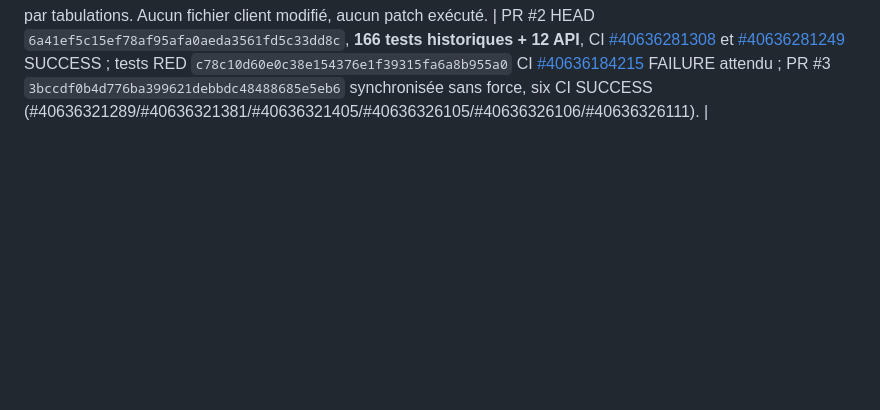
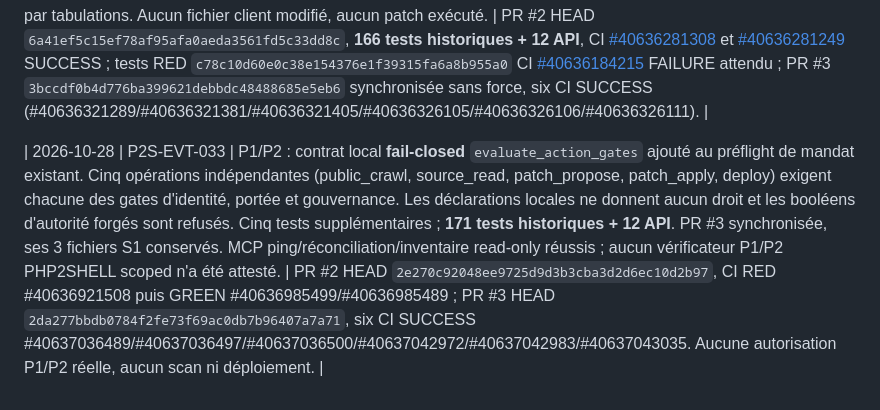
Before and after one commit to chainsolutions-wealthtech/Php2shell, a Markdown page: continuity/EVENT_LOG.md, the part around the change. Drawn GitHub-style; blank space fills up the shorter version.

Commit message:
docs(continuity): append P2S-EVT-033 P1/P2 security-gate RED GREEN evidence

```diff
--- a/continuity/EVENT_LOG.md
+++ b/continuity/EVENT_LOG.md
@@ -64,3 +64,5 @@
 | 2026-10-28 | P2S-EVT-031 | **RED → GREEN** : trois tests ASGI ajoutés sur PR #2 (streaming sans Content-Length, longueur mensongère, petite charge valide), CI api-contract ROUGE sur commit test `b231bd7f4e7874c24cef75e06bb550cfcc706d83` ; middleware ASGI ajoutée pour limiter à **4096 octets réels**, réponses génériques et refus de longueurs malformées/dupliquées. Contrat URL local toujours désactivé par défaut, sans auth/scan/patch/déploiement. PR #3 resynchronisée par merge deux parents **sans force**, trois fichiers S1 originaux préservés. | PR #2 HEAD `227915fda5379200232ec6a2a968351512fb9153`, 164 tests CLI + **12 API**, [#40635830627](https://github.com/chainsolutions-wealthtech/Php2shell/actions/runs/40635830627) et [#40635830633](https://github.com/chainsolutions-wealthtech/Php2shell/actions/runs/40635830633) SUCCESS ; CI RED [#40635733090](https://github.com/chainsolutions-wealthtech/Php2shell/actions/runs/40635733090). PR #3 HEAD `fdc1e87c009eca22a294cc1bfe4b558648df9b77`, **six CI SUCCESS**, dont [#40635894060](https://github.com/chainsolutions-wealthtech/Php2shell/actions/runs/40635894060); compare PR #2→#3 `behind=0`, seuls trois fichiers S1. |
 
 | 2026-10-28 | P2S-EVT-032 | **RED→GREEN PHPPATCH hors ligne** : deux tests additionnels sur les affectations actives multiples de `display_errors` dans un même fichier php.ini/.user.ini et les commentaires inactifs ; refus de diff candidat si plusieurs affectations sont actives, afin de ne pas masquer une surcharge ; préservation des indentations par tabulations. Aucun fichier client modifié, aucun patch exécuté. | PR #2 HEAD `6a41ef5c15ef78af95afa0aeda3561fd5c33dd8c`, **166 tests historiques + 12 API**, CI [#40636281308](https://github.com/chainsolutions-wealthtech/Php2shell/actions/runs/40636281308) et [#40636281249](https://github.com/chainsolutions-wealthtech/Php2shell/actions/runs/40636281249) SUCCESS ; tests RED `c78c10d60e0c38e154376e1f39315fa6a8b955a0` CI [#40636184215](https://github.com/chainsolutions-wealthtech/Php2shell/actions/runs/40636184215) FAILURE attendu ; PR #3 `3bccdf0b4d776ba399621debbdc48488685e5eb6` synchronisée sans force, six CI SUCCESS (#40636321289/#40636321381/#40636321405/#40636326105/#40636326106/#40636326111). |
+
+| 2026-10-28 | P2S-EVT-033 | P1/P2 : contrat local **fail-closed** `evaluate_action_gates` ajouté au préflight de mandat existant. Cinq opérations indépendantes (public_crawl, source_read, patch_propose, patch_apply, deploy) exigent chacune des gates d'identité, portée et gouvernance. Les déclarations locales ne donnent aucun droit et les booléens d'autorité forgés sont refusés. Cinq tests supplémentaires ; **171 tests historiques + 12 API**. PR #3 synchronisée, ses 3 fichiers S1 conservés. MCP ping/réconciliation/inventaire read-only réussis ; aucun vérificateur P1/P2 PHP2SHELL scoped n'a été attesté. | PR #2 HEAD `2e270c92048ee9725d9d3b3cba3d2d6ec10d2b97`, CI RED #40636921508 puis GREEN #40636985499/#40636985489 ; PR #3 HEAD `2da277bbdb0784f2fe73f69ac0db7b96407a7a71`, six CI SUCCESS #40637036489/#40637036497/#40637036500/#40637042972/#40637042983/#40637043035. Aucune autorisation P1/P2 réelle, aucun scan ni déploiement. |
```
